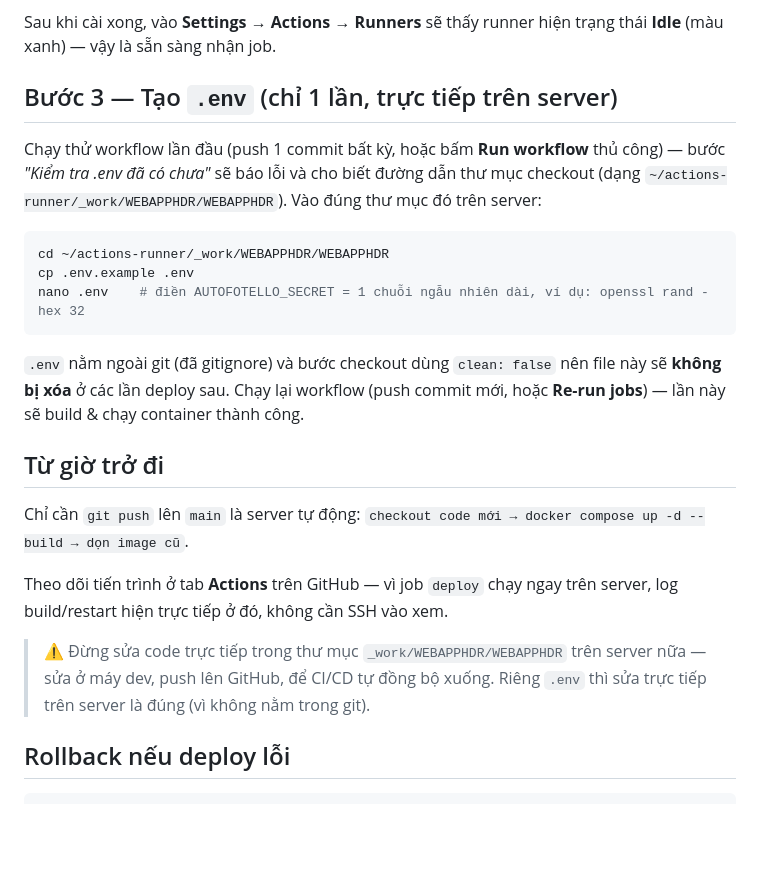
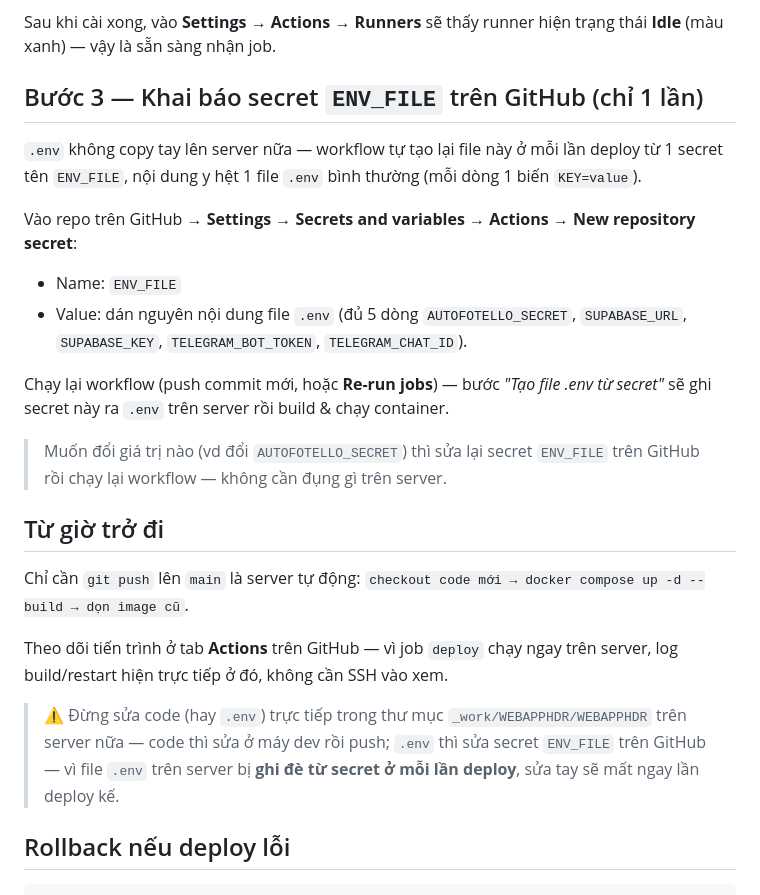
Before and after one commit to namminions96/WEBAPPHDR, a Markdown page: CICD.md, the part around the change. Drawn GitHub-style; blank space fills up the shorter version.

Commit message:
Update CICD.md to reflect ENV_FILE secret-based .env generation

````diff
--- a/CICD.md
+++ b/CICD.md
@@ -40,21 +40,22 @@ sudo ./svc.sh start
 Sau khi cài xong, vào **Settings → Actions → Runners** sẽ thấy runner hiện trạng thái **Idle**
 (màu xanh) — vậy là sẵn sàng nhận job.
 
-## Bước 3 — Tạo `.env` (chỉ 1 lần, trực tiếp trên server)
+## Bước 3 — Khai báo secret `ENV_FILE` trên GitHub (chỉ 1 lần)
 
-Chạy thử workflow lần đầu (push 1 commit bất kỳ, hoặc bấm **Run workflow** thủ công) — bước
-*"Kiểm tra .env đã có chưa"* sẽ báo lỗi và cho biết đường dẫn thư mục checkout (dạng
-`~/actions-runner/_work/WEBAPPHDR/WEBAPPHDR`). Vào đúng thư mục đó trên server:
+`.env` không copy tay lên server nữa — workflow tự tạo lại file này ở mỗi lần deploy từ 1 secret
+tên `ENV_FILE`, nội dung y hệt 1 file `.env` bình thường (mỗi dòng 1 biến `KEY=value`).
 
-```bash
-cd ~/actions-runner/_work/WEBAPPHDR/WEBAPPHDR
-cp .env.example .env
-nano .env    # điền AUTOFOTELLO_SECRET = 1 chuỗi ngẫu nhiên dài, ví dụ: openssl rand -hex 32
-```
+Vào repo trên GitHub → **Settings → Secrets and variables → Actions → New repository secret**:
 
-`.env` nằm ngoài git (đã gitignore) và bước checkout dùng `clean: false` nên file này sẽ **không
-bị xóa** ở các lần deploy sau. Chạy lại workflow (push commit mới, hoặc **Re-run jobs**) — lần
-này sẽ build & chạy container thành công.
+- Name: `ENV_FILE`
+- Value: dán nguyên nội dung file `.env` (đủ 5 dòng `AUTOFOTELLO_SECRET`, `SUPABASE_URL`,
+  `SUPABASE_KEY`, `TELEGRAM_BOT_TOKEN`, `TELEGRAM_CHAT_ID`).
+
+Chạy lại workflow (push commit mới, hoặc **Re-run jobs**) — bước *"Tạo file .env từ secret"* sẽ
+ghi secret này ra `.env` trên server rồi build & chạy container.
+
+> Muốn đổi giá trị nào (vd đổi `AUTOFOTELLO_SECRET`) thì sửa lại secret `ENV_FILE` trên GitHub rồi
+> chạy lại workflow — không cần đụng gì trên server.
 
 ## Từ giờ trở đi
 
@@ -64,9 +65,9 @@ Chỉ cần `git push` lên `main` là server tự động:
 Theo dõi tiến trình ở tab **Actions** trên GitHub — vì job `deploy` chạy ngay trên server, log
 build/restart hiện trực tiếp ở đó, không cần SSH vào xem.
 
-> ⚠️ Đừng sửa code trực tiếp trong thư mục `_work/WEBAPPHDR/WEBAPPHDR` trên server nữa — sửa ở
-> máy dev, push lên GitHub, để CI/CD tự đồng bộ xuống. Riêng `.env` thì sửa trực tiếp trên server
-> là đúng (vì không nằm trong git).
+> ⚠️ Đừng sửa code (hay `.env`) trực tiếp trong thư mục `_work/WEBAPPHDR/WEBAPPHDR` trên server
+> nữa — code thì sửa ở máy dev rồi push; `.env` thì sửa secret `ENV_FILE` trên GitHub — vì file
+> `.env` trên server bị **ghi đè từ secret ở mỗi lần deploy**, sửa tay sẽ mất ngay lần deploy kế.
 
 ## Rollback nếu deploy lỗi
 
````
